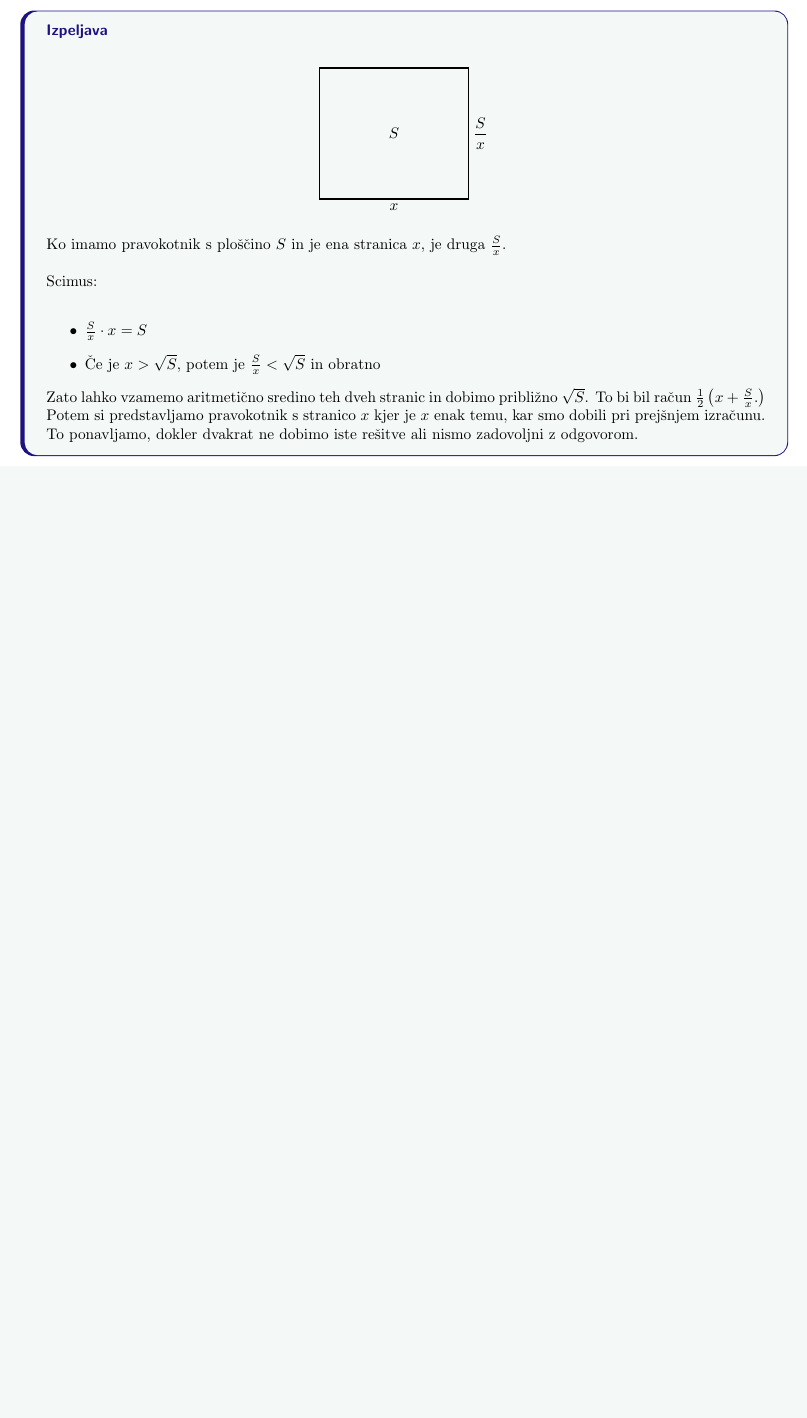
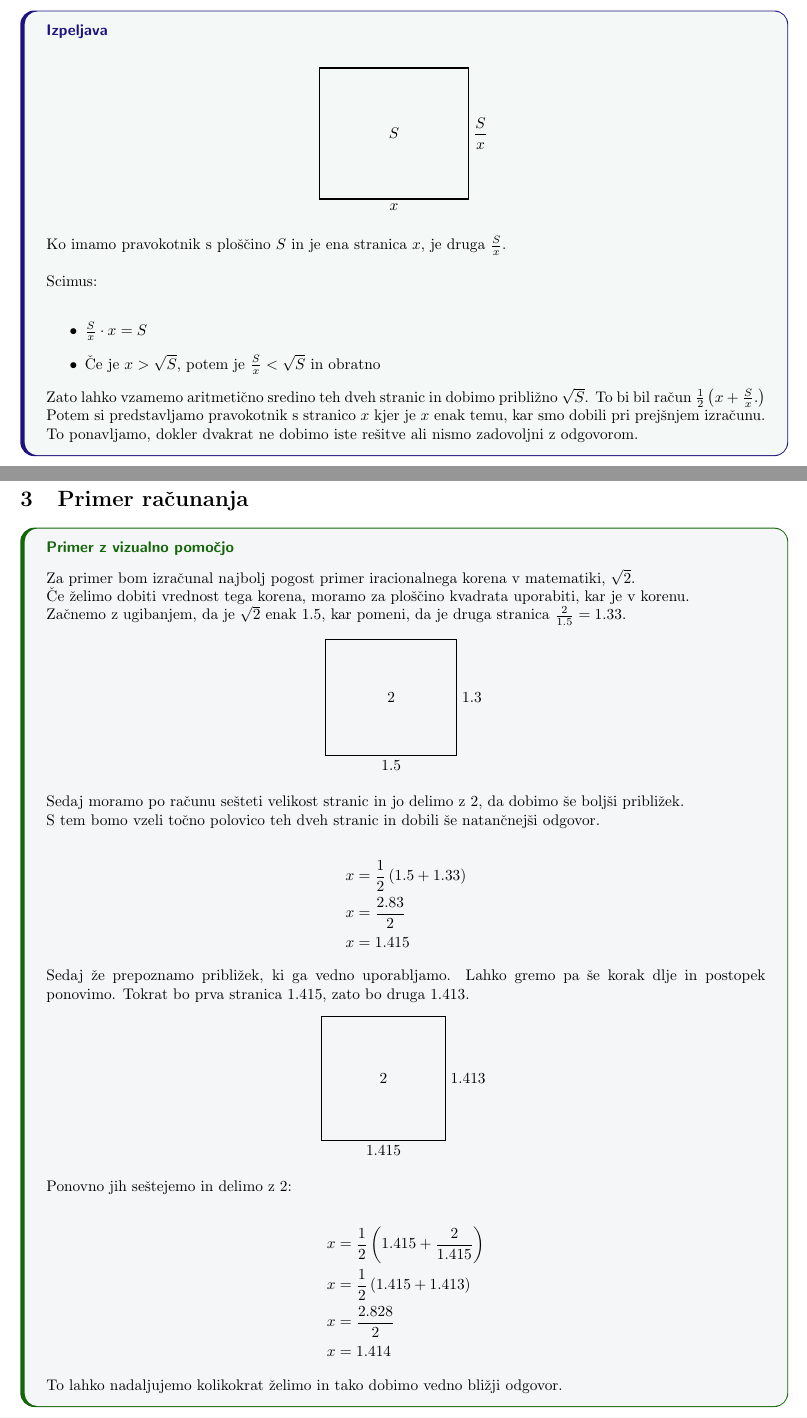
Before and after one commit to Gapimiklo/seminarska, a LaTeX document (Seminarska.tex): part of the page before the commit and two parts of pages 1 and 2 of 2 after it, the two joined at a grey line, cut so that both start at the same text, the shorter picture padded with empty space. Compiled offline with pdfLaTeX.

Commit message:
Dodan primer računanja

```diff
--- a/Seminarska.tex
+++ b/Seminarska.tex
@@ -97,5 +97,47 @@ Potem si predstavljamo pravokotnik s stranico $x$ kjer je $x$ enak temu, kar smo
 To ponavljamo, dokler dvakrat ne dobimo iste rešitve ali nismo zadovoljni z odgovorom.
 \end{defbox}
 
+\newpage
+
+\section{Primer računanja}
+
+\begin{zgledbox}{Primer z vizualno pomočjo}
+Za primer bom izračunal najbolj pogost primer iracionalnega korena v matematiki, $\sqrt{2}$.\\
+Če želimo dobiti vrednost tega korena, moramo za ploščino kvadrata uporabiti, kar je v korenu.\\
+Začnemo z ugibanjem, da je $\sqrt{2}$ enak 1.5, kar pomeni, da je druga stranica $\frac{2}{1.5} = 1.33$.
+\begin{center}
+\begin{tikzpicture}
+\draw[thick] (0,0) rectangle (3,2.66);
+\node at (1.5,1.33) {$2$};
+\node[below] at (1.5,0) {$1.5$};
+\node[right] at (3,1.33) {$1.3$};
+\end{tikzpicture}
+\end{center}
+Sedaj moramo po računu sešteti velikost stranic in jo delimo z 2, da dobimo še boljši približek.\\
+S tem bomo vzeli točno polovico teh dveh stranic in dobili še natančnejši odgovor.\\
+\begin{align*}
+x &= \dfrac{1}{2}\left(1.5 + 1.33\right)\\
+x &= \dfrac{2.83}{2}\\
+x &= 1.415
+\end{align*}
+Sedaj že prepoznamo približek, ki ga vedno uporabljamo. Lahko gremo pa še korak dlje in postopek ponovimo.
+Tokrat bo prva stranica $1.415$, zato bo druga $1.413$.
+\begin{center}
+\begin{tikzpicture}
+\draw[thick] (0,0) rectangle (2.83,2.826);
+\node at (1.415,1.413) {$2$};
+\node[below] at (1.415,0) {$1.415$};
+\node[right] at (2.83,1.413) {$1.413$};
+\end{tikzpicture}
+\end{center}
+Ponovno jih seštejemo in delimo z 2:\\
+\begin{align*}
+x &= \dfrac{1}{2} \left(1.415 + \dfrac{2}{1.415}\right)\\
+x &= \dfrac{1}{2} \left(1.415 + 1.413\right)\\
+x &= \frac{2.828}{2}\\
+x &= 1.414
+\end{align*}
+To lahko nadaljujemo kolikokrat želimo in tako dobimo vedno bližji odgovor.
+\end{zgledbox}
 
 \end{document}
```
Also changed, not shown: Seminarska.pdf.
